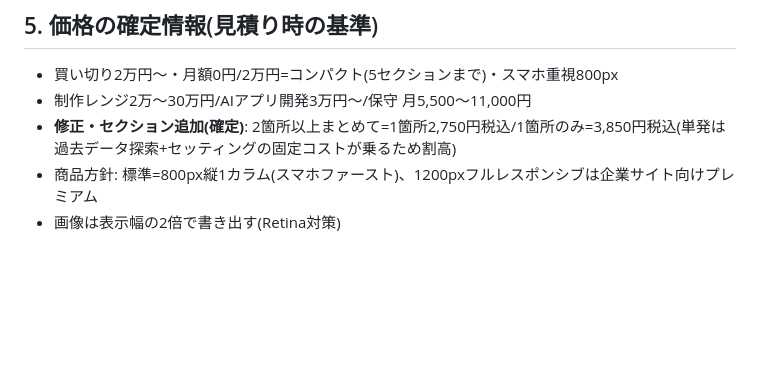
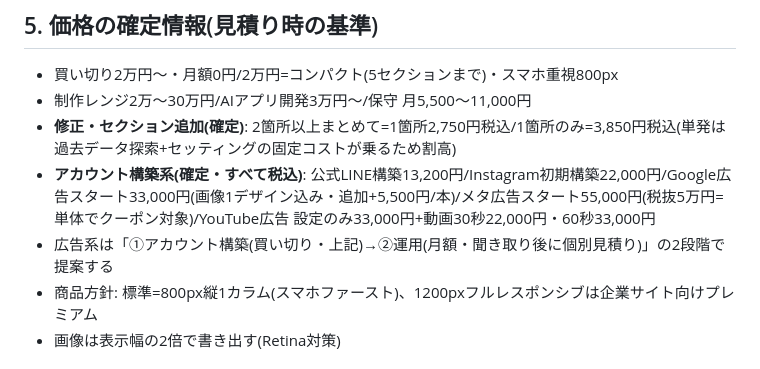
Before and after one commit to 810eigo-droid/TAF-V2meta-LP, a Markdown page: docs/session-handoff.md, the part around the change. Rendered like a GitHub page; blank space fills up the shorter version.

```diff
--- a/docs/session-handoff.md
+++ b/docs/session-handoff.md
@@ -80,6 +80,8 @@ WordPressカスタムHTMLブロックに丸ごと貼る自己完結ブロック
 - 買い切り2万円〜・月額0円/2万円=コンパクト(5セクションまで)・スマホ重視800px
 - 制作レンジ2万〜30万円/AIアプリ開発3万円〜/保守 月5,500〜11,000円
 - **修正・セクション追加(確定)**: 2箇所以上まとめて=1箇所2,750円税込/1箇所のみ=3,850円税込(単発は過去データ探索+セッティングの固定コストが乗るため割高)
+- **アカウント構築系(確定・すべて税込)**: 公式LINE構築13,200円/Instagram初期構築22,000円/Google広告スタート33,000円(画像1デザイン込み・追加+5,500円/本)/メタ広告スタート55,000円(税抜5万円=単体でクーポン対象)/YouTube広告 設定のみ33,000円+動画30秒22,000円・60秒33,000円
+- 広告系は「①アカウント構築(買い切り・上記)→②運用(月額・聞き取り後に個別見積り)」の2段階で提案する
 - 商品方針: 標準=800px縦1カラム(スマホファースト)、1200pxフルレスポンシブは企業サイト向けプレミアム
 - 画像は表示幅の2倍で書き出す(Retina対策)
 
```
Also changed, not shown: docs/estimate-assistant-context.md (+7 -3 lines).
